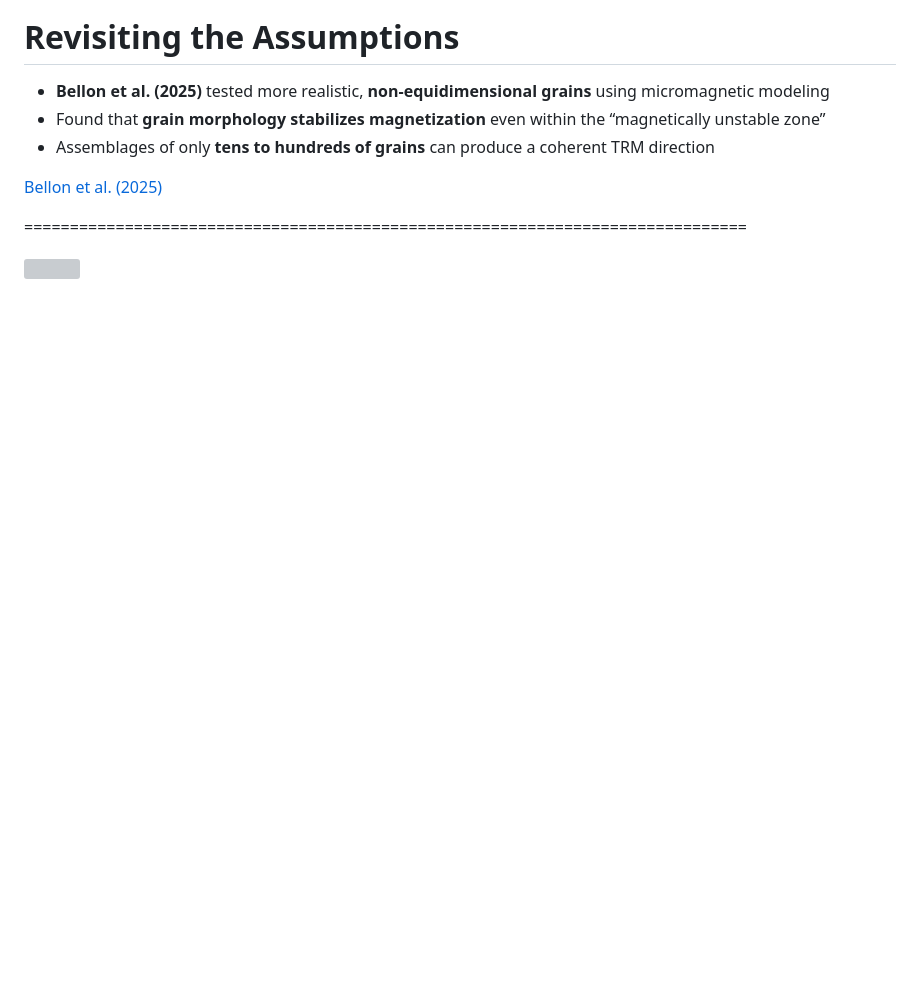
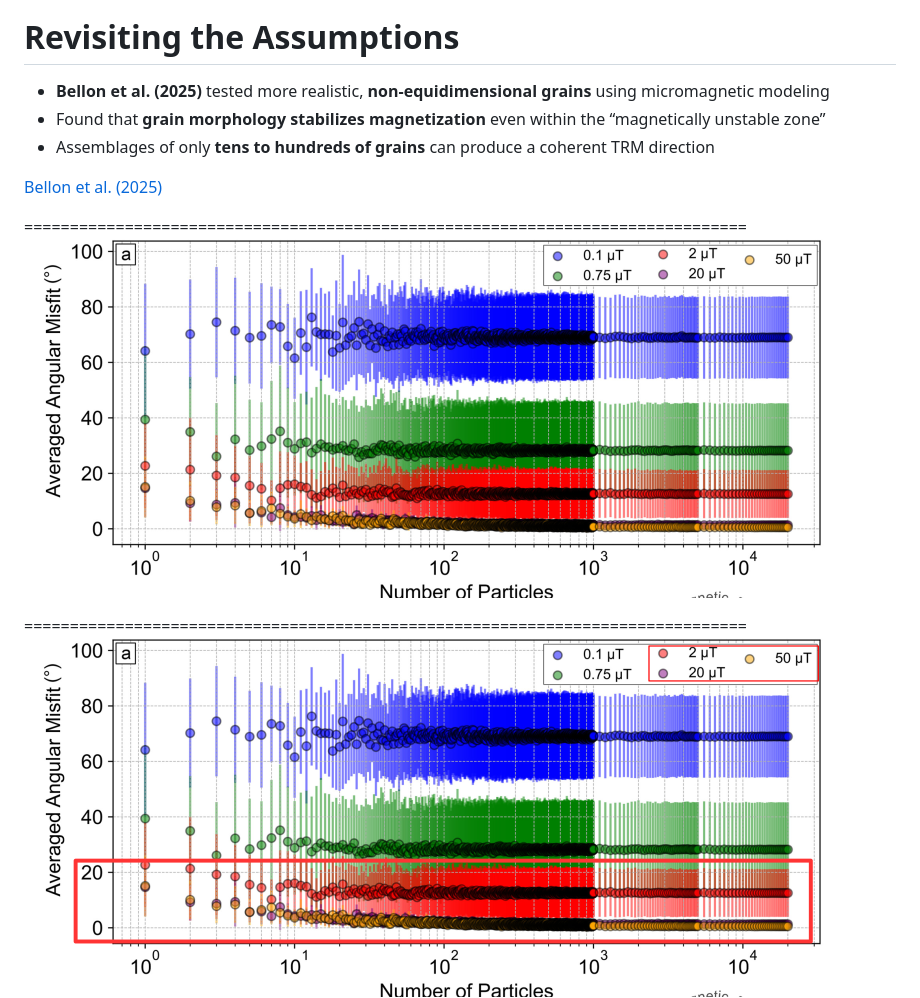
Before and after one commit to YagoMCastro/latinmag-magali-presentation, a Markdown page: slides.md, the part around the change printed below. GitHub-like rendering; pictures changed too: assets/bellon_result_1.png (added), assets/bellon_result_2.png (added); blank space fills up the shorter version; grey boxes are pictures that could not be loaded.

```diff
--- a/slides.md
+++ b/slides.md
@@ -85,6 +85,8 @@ Feel free to screenshot/share/reuse this presentation
 </div>
 
 ===============================================================================
+<img src="assets/bellon_result_1.png" style="width: 100%">
 
-<img src="assets/bellon_result.png" style="width: 50%">
+===============================================================================
+<img src="assets/bellon_result_2.png" style="width: 100%">
 
```
Also changed, not shown: other parts of slides.md (+4 -5 lines), assets/bellon_result_3.png (added), assets/bellon_result_4.png (added), 1 other file.
